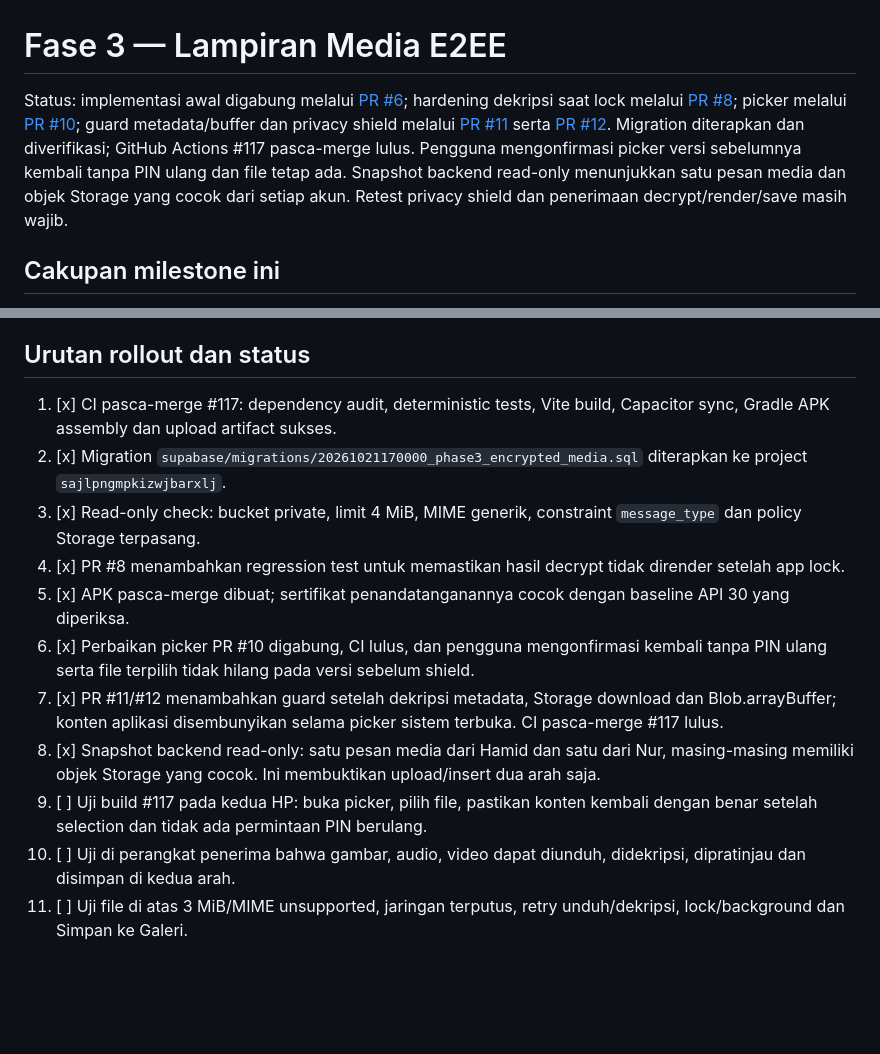
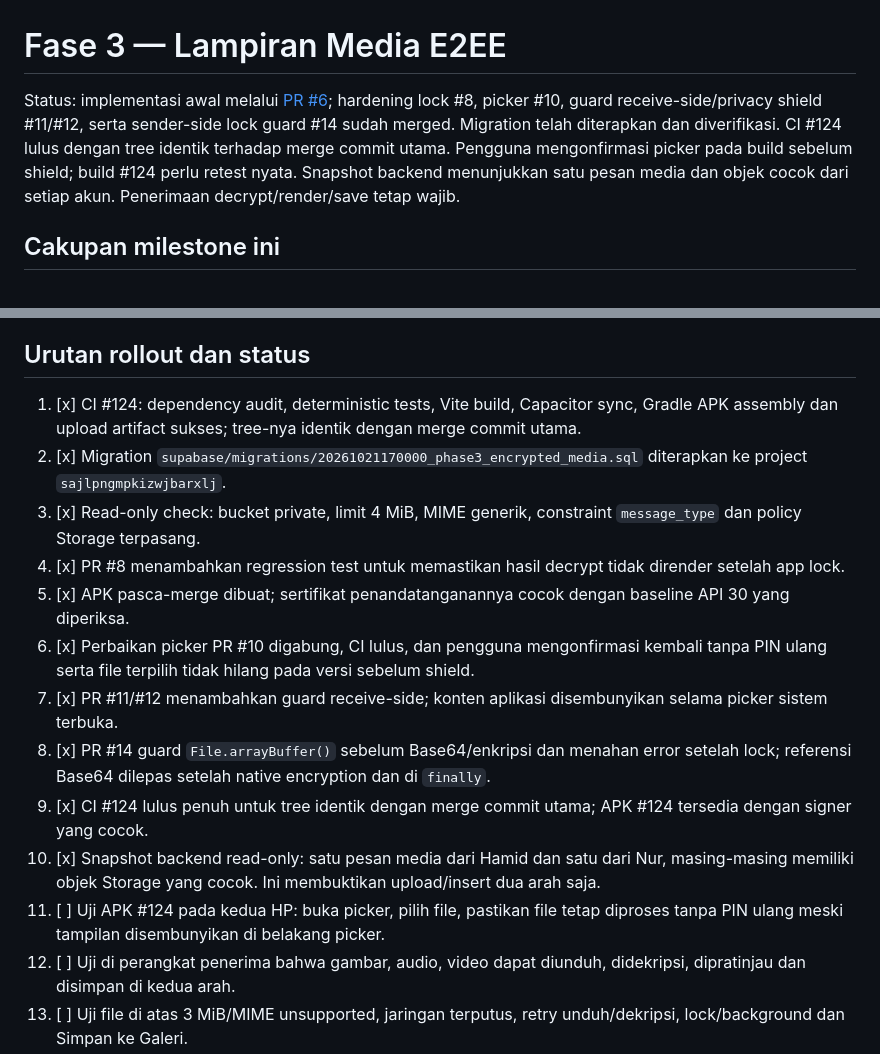
Before and after one commit to midznight/HN, a Markdown page: docs/PHASE3_MEDIA.md, 2 parts joined by grey strips. Drawn GitHub-style; blank space fills up the shorter version.

Commit message:
docs: update Phase 3 sender-side lock hardening status

```diff
--- a/docs/PHASE3_MEDIA.md
+++ b/docs/PHASE3_MEDIA.md
@@ -1,6 +1,6 @@
 # Fase 3 — Lampiran Media E2EE
 
-Status: implementasi awal digabung melalui [PR #6](https://github.com/midznight/HN/pull/6); hardening dekripsi saat lock melalui [PR #8](https://github.com/midznight/HN/pull/8); picker melalui [PR #10](https://github.com/midznight/HN/pull/10); guard metadata/buffer dan privacy shield melalui [PR #11](https://github.com/midznight/HN/pull/11) serta [PR #12](https://github.com/midznight/HN/pull/12). Migration diterapkan dan diverifikasi; GitHub Actions #117 pasca-merge lulus. Pengguna mengonfirmasi picker versi sebelumnya kembali tanpa PIN ulang dan file tetap ada. Snapshot backend read-only menunjukkan satu pesan media dan objek Storage yang cocok dari setiap akun. Retest privacy shield dan penerimaan decrypt/render/save masih wajib.
+Status: implementasi awal melalui [PR #6](https://github.com/midznight/HN/pull/6); hardening lock #8, picker #10, guard receive-side/privacy shield #11/#12, serta sender-side lock guard #14 sudah merged. Migration telah diterapkan dan diverifikasi. CI #124 lulus dengan tree identik terhadap merge commit utama. Pengguna mengonfirmasi picker pada build sebelum shield; build #124 perlu retest nyata. Snapshot backend menunjukkan satu pesan media dan objek cocok dari setiap akun. Penerimaan decrypt/render/save tetap wajib.
 
 ## Cakupan milestone ini
 
@@ -32,15 +32,17 @@ Object path saat ini berbentuk `pair_uuid/sender_uuid/message_uuid.bin`. Path me
 
 ## Urutan rollout dan status
 
-1. [x] CI pasca-merge #117: dependency audit, deterministic tests, Vite build, Capacitor sync, Gradle APK assembly dan upload artifact sukses.
+1. [x] CI #124: dependency audit, deterministic tests, Vite build, Capacitor sync, Gradle APK assembly dan upload artifact sukses; tree-nya identik dengan merge commit utama.
 2. [x] Migration `supabase/migrations/20261021170000_phase3_encrypted_media.sql` diterapkan ke project `sajlpngmpkizwjbarxlj`.
 3. [x] Read-only check: bucket private, limit 4 MiB, MIME generik, constraint `message_type` dan policy Storage terpasang.
 4. [x] PR #8 menambahkan regression test untuk memastikan hasil decrypt tidak dirender setelah app lock.
 5. [x] APK pasca-merge dibuat; sertifikat penandatanganannya cocok dengan baseline API 30 yang diperiksa.
 6. [x] Perbaikan picker PR #10 digabung, CI lulus, dan pengguna mengonfirmasi kembali tanpa PIN ulang serta file terpilih tidak hilang pada versi sebelum shield.
-7. [x] PR #11/#12 menambahkan guard setelah dekripsi metadata, Storage download dan Blob.arrayBuffer; konten aplikasi disembunyikan selama picker sistem terbuka. CI pasca-merge #117 lulus.
-8. [x] Snapshot backend read-only: satu pesan media dari Hamid dan satu dari Nur, masing-masing memiliki objek Storage yang cocok. Ini membuktikan upload/insert dua arah saja.
-9. [ ] Uji build #117 pada kedua HP: buka picker, pilih file, pastikan konten kembali dengan benar setelah selection dan tidak ada permintaan PIN berulang.
+7. [x] PR #11/#12 menambahkan guard receive-side; konten aplikasi disembunyikan selama picker sistem terbuka.
+8. [x] PR #14 guard `File.arrayBuffer()` sebelum Base64/enkripsi dan menahan error setelah lock; referensi Base64 dilepas setelah native encryption dan di `finally`.
+9. [x] CI #124 lulus penuh untuk tree identik dengan merge commit utama; APK #124 tersedia dengan signer yang cocok.
+10. [x] Snapshot backend read-only: satu pesan media dari Hamid dan satu dari Nur, masing-masing memiliki objek Storage yang cocok. Ini membuktikan upload/insert dua arah saja.
+11. [ ] Uji APK #124 pada kedua HP: buka picker, pilih file, pastikan file tetap diproses tanpa PIN ulang meski tampilan disembunyikan di belakang picker.
 10. [ ] Uji di perangkat penerima bahwa gambar, audio, video dapat diunduh, didekripsi, dipratinjau dan disimpan di kedua arah.
 11. [ ] Uji file di atas 3 MiB/MIME unsupported, jaringan terputus, retry unduh/dekripsi, lock/background dan Simpan ke Galeri.
 12. [ ] Catat hasil pada Android 11/API 30 sebelum menyatakan fase diterima.
```
